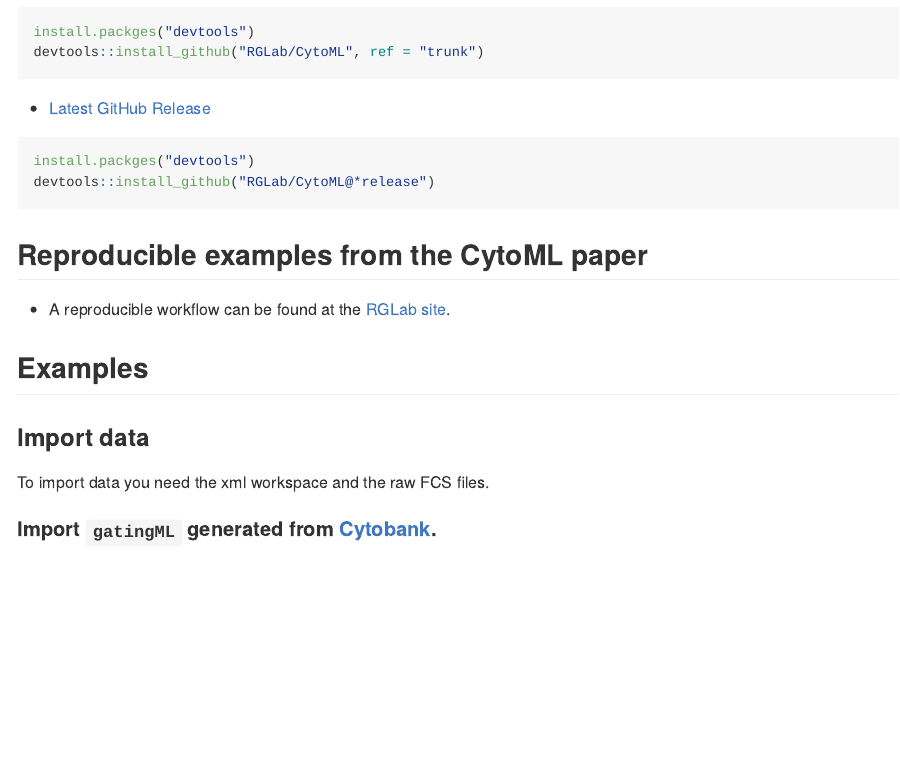
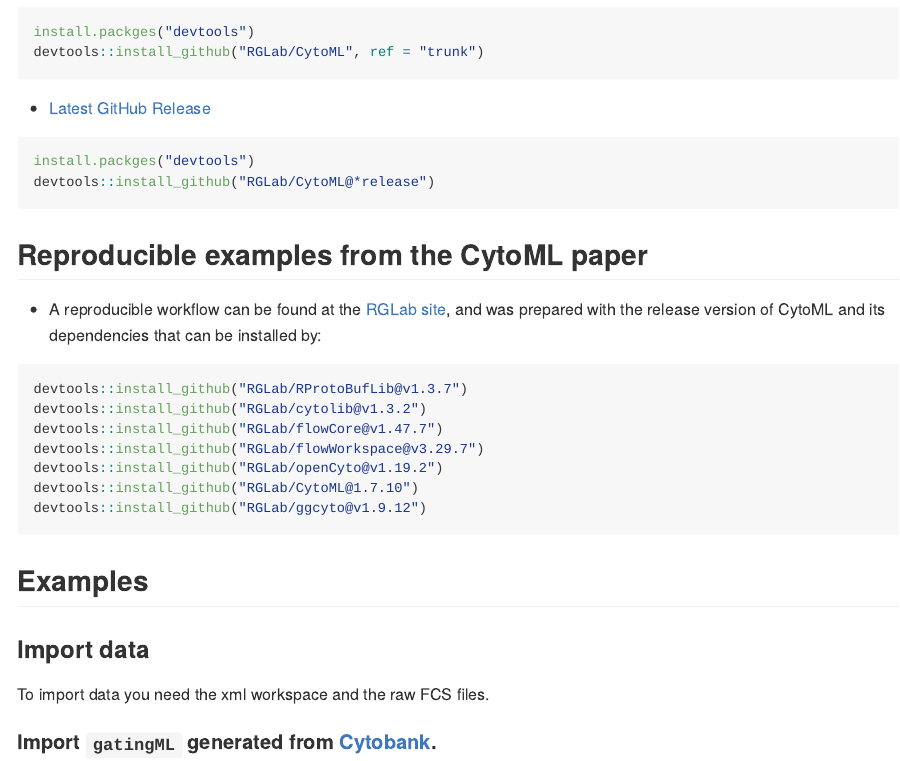
Before and after one commit to RGLab/CytoML, an R Markdown document (README.Rmd): the page in a window 1100 px wide, from 1420 px down. The pictures show the output file README.md that the author committed with the source, drawn offline in the style of GitHub; long lines of code are wrapped.

Commit message:
update install instructions for reproducible workflow

````diff
--- a/README.Rmd
+++ b/README.Rmd
@@ -77,7 +77,17 @@ devtools::install_github("RGLab/CytoML@*release")
 ```
 ## Reproducible examples from the CytoML paper
 
-- A reproducible workflow can be found at the [RGLab site](http://www.rglab.org/CytoML).
+- A reproducible workflow can be found at the [RGLab site](http://www.rglab.org/CytoML), and was prepared with the release version of CytoML and its dependencies that can be installed by:
+
+```r
+devtools::install_github("RGLab/RProtoBufLib@v1.3.7")
+devtools::install_github("RGLab/cytolib@v1.3.2")
+devtools::install_github("RGLab/flowCore@v1.47.7")
+devtools::install_github("RGLab/flowWorkspace@v3.29.7")
+devtools::install_github("RGLab/openCyto@v1.19.2")
+devtools::install_github("RGLab/CytoML@1.7.10")
+devtools::install_github("RGLab/ggcyto@v1.9.12")
+```
 
 ## Examples
 
````
Also changed, not shown: README.md, README.Rmd (2 more changed lines).
